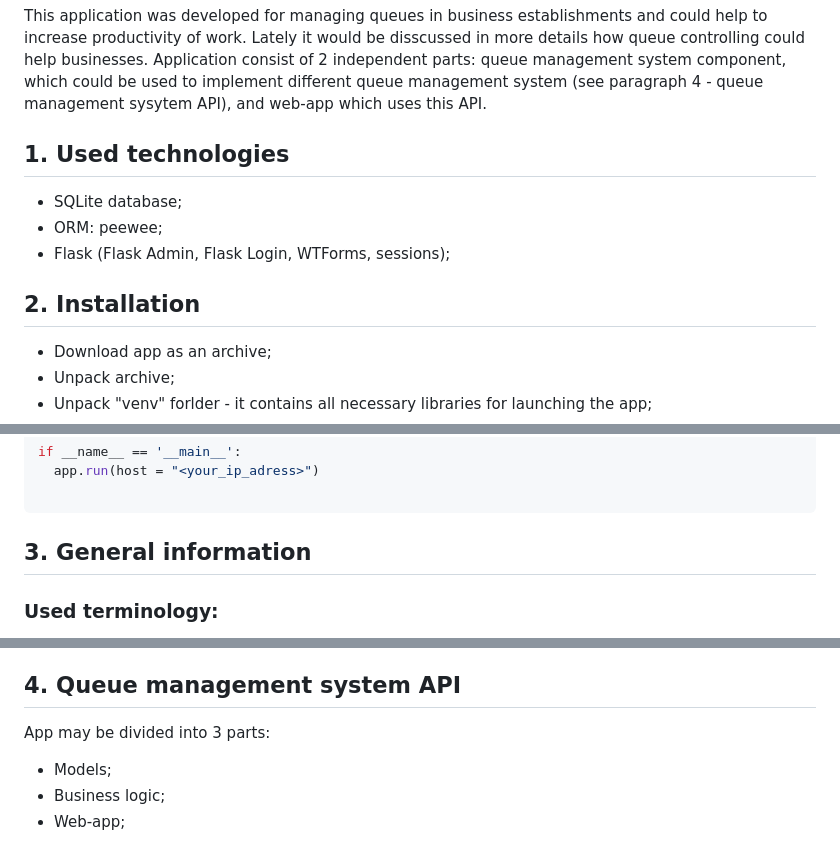
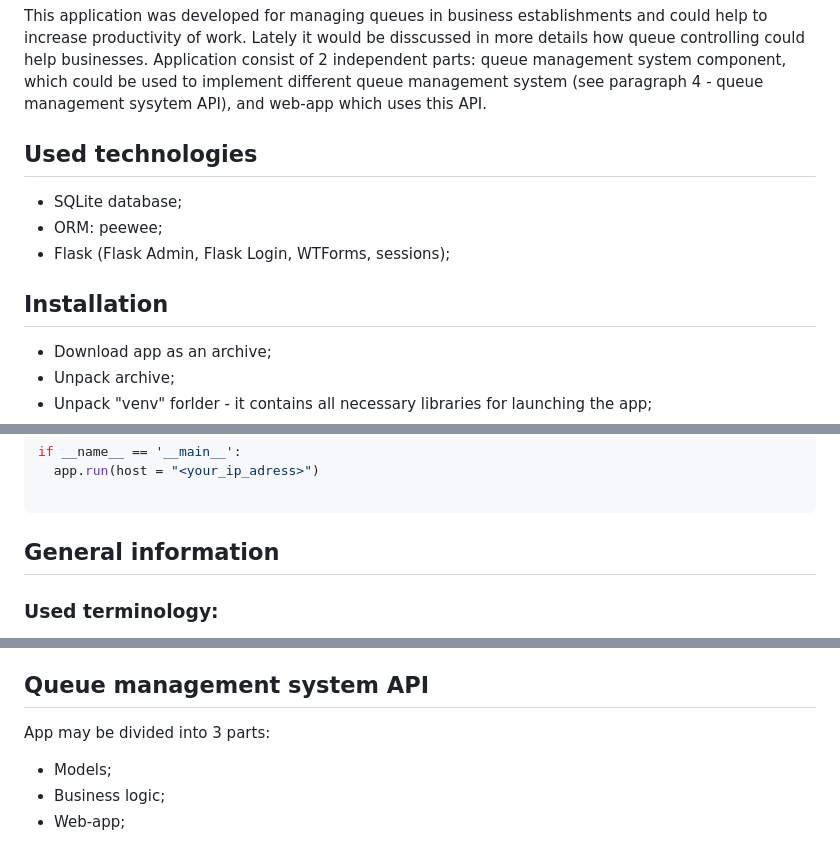
Before and after one commit to vladstudennikov/queueManagementSystem, a Markdown page: README.md, 3 parts joined by grey strips. GitHub-like rendering.

````diff
--- a/README.md
+++ b/README.md
@@ -13,12 +13,12 @@ Below would be described how to use this app and how it could be changed and mod
 This application was developed for managing queues in business establishments and could help to increase productivity of work. Lately it would be disscussed in more details how queue controlling could help businesses.
 Application consist of 2 independent parts: queue management system component, which could be used to implement different queue management system (see paragraph 4 - queue management sysytem API), and web-app which uses this API.
 
-## 1. Used technologies
+## Used technologies
 - SQLite database;
 - ORM: peewee;
 - Flask (Flask Admin, Flask Login, WTForms, sessions);
 
-## 2. Installation
+## Installation
 
 - Download app as an archive;
 - Unpack archive;
@@ -54,7 +54,7 @@ if __name__ == '__main__':
 
 ```
 
-## 3. General information
+## General information
 
 ### Used terminology:
 - Customer - a person who should be served by a business establishment;
@@ -118,7 +118,7 @@ Adding of new data and its deletion is quite simple and clear, so it would not b
 Why we have separated workplaces and operators: different operators can work at different workplaces, for example, different operators can work at one workplace in different shifts, so it is necessary to be able to configure the workplace.
 If you want to add login data, you should remember that passwords itself are not stored in the database to protect login data of the users, so users should remember their passwords. Password could be changed by superuser if user has forgotten it.
 
-## 4. Queue management system API
+## Queue management system API
 
 App may be divided into 3 parts:
 - Models;
````
